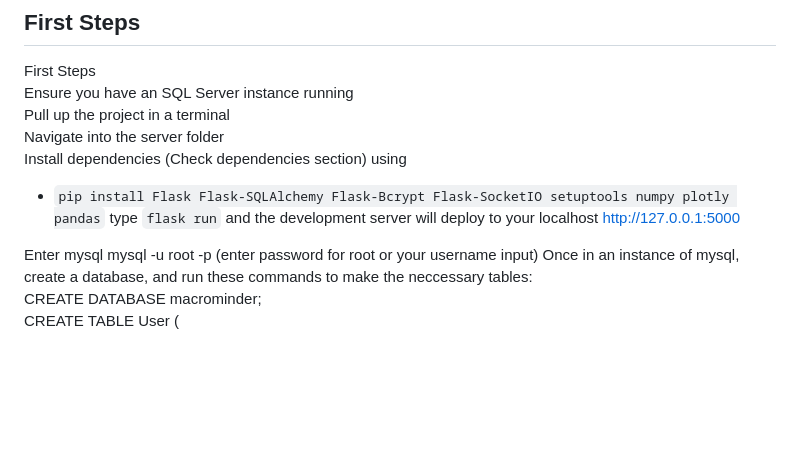
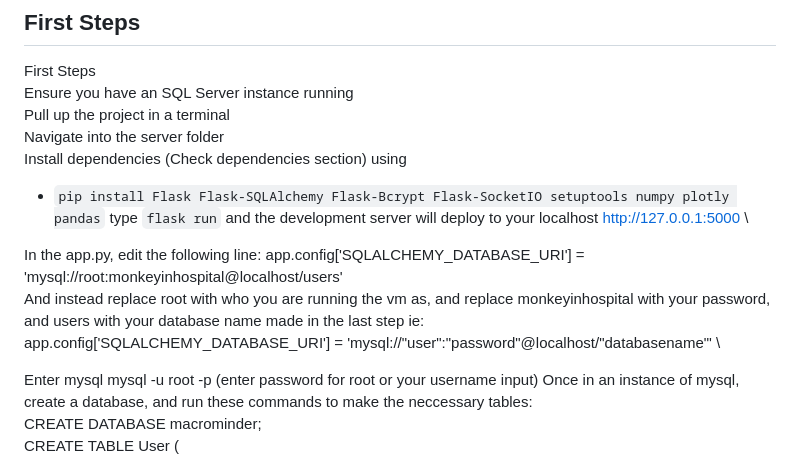
Before and after one commit to OriAdkins/MacroMinder, a Markdown page: README.md, the part around the change. Drawn GitHub-style; blank space fills up the shorter version.

````diff
--- a/README.md
+++ b/README.md
@@ -69,7 +69,12 @@ First Steps\
   Navigate into the server folder\
   Install dependencies (Check dependencies section) using
   - ```pip install Flask Flask-SQLAlchemy Flask-Bcrypt Flask-SocketIO setuptools numpy plotly pandas```
-  type ```flask run``` and the development server will deploy to your localhost http://127.0.0.1:5000
+  type ```flask run``` and the development server will deploy to your localhost http://127.0.0.1:5000 \
+
+  In the app.py, edit the following line: app.config['SQLALCHEMY_DATABASE_URI'] = 'mysql://root:monkeyinhospital@localhost/users' \
+  And instead replace root with who you are running the vm as, and replace monkeyinhospital with your password, and users with your database name made in the last step ie:\
+  app.config['SQLALCHEMY_DATABASE_URI'] = 'mysql://"user":"password"@localhost/"databasename"' \
+
 
   Enter mysql mysql -u root -p (enter password for root or your username input)
   Once in an instance of mysql, create a database, and run these commands to make the neccessary tables: \
````
